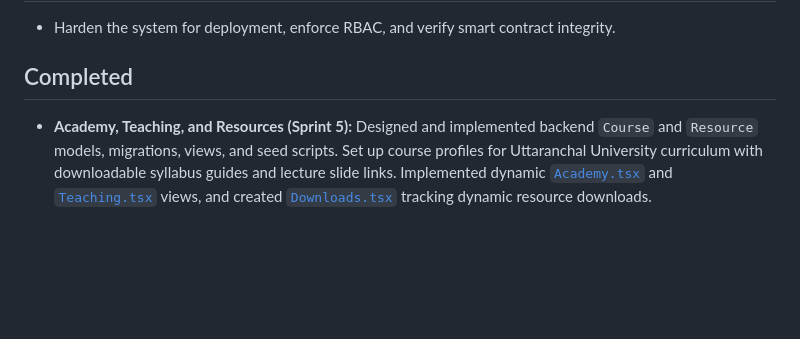
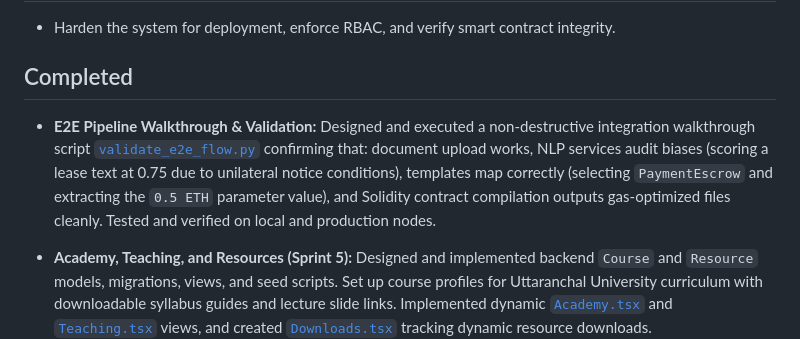
Before and after one commit to bhattdpac/dpacwebsite, a Markdown page: context/progress-tracker.md, the part around the change. GitHub-like rendering; blank space fills up the shorter version.

Commit message:
docs: update progress tracker for E2E walkthrough validation

```diff
--- a/context/progress-tracker.md
+++ b/context/progress-tracker.md
@@ -12,6 +12,7 @@ Update this file after every meaningful implementation change.
 
 ## Completed
 
+- **E2E Pipeline Walkthrough & Validation:** Designed and executed a non-destructive integration walkthrough script [`validate_e2e_flow.py`](file:///root/dpacwebsite/backend/validate_e2e_flow.py) confirming that: document upload works, NLP services audit biases (scoring a lease text at 0.75 due to unilateral notice conditions), templates map correctly (selecting `PaymentEscrow` and extracting the `0.5 ETH` parameter value), and Solidity contract compilation outputs gas-optimized files cleanly. Tested and verified on local and production nodes.
 - **Academy, Teaching, and Resources (Sprint 5):** Designed and implemented backend `Course` and `Resource` models, migrations, views, and seed scripts. Set up course profiles for Uttaranchal University curriculum with downloadable syllabus guides and lecture slide links. Implemented dynamic [`Academy.tsx`](file:///root/dpacwebsite/frontend/src/pages/Academy.tsx) and [`Teaching.tsx`](file:///root/dpacwebsite/frontend/src/pages/Teaching.tsx) views, and created [`Downloads.tsx`](file:///root/dpacwebsite/frontend/src/pages/Downloads.tsx) tracking dynamic resource downloads.
 - **Experiments & Research Journal (Sprint 4):** Created backend `Experiment` and `ResearchLog` models, migrations, serializers, and seed files. Configured seed data demonstrating evaluation metrics for local low-resource LLM executing vulnerabilities auditing via AirLLM. Designed dynamic [`Experiments.tsx`](file:///root/dpacwebsite/frontend/src/pages/Experiments.tsx) detailing goal/dataset/model-parameters/metrics (such as quantization and latency), and designed a chronological weekly timeline progress logger in [`ResearchJournal.tsx`](file:///root/dpacwebsite/frontend/src/pages/ResearchJournal.tsx).
 - **Publications & Literature Repository (Sprint 3):** Extended `ResearchPaper` model with fields for research gaps, dataset notes, and implementation status to act as a Literature Review database. Created `Publication` model and views to manage peer-reviewed citations. Designed dynamic [`Publications.tsx`](file:///root/dpacwebsite/frontend/src/pages/Publications.tsx) with search capabilities, APA citation copier, and DOI links, and updated [`ResearchHub.tsx`](file:///root/dpacwebsite/frontend/src/pages/ResearchHub.tsx) to support inline annotations of gaps/notes for researchers.
```
